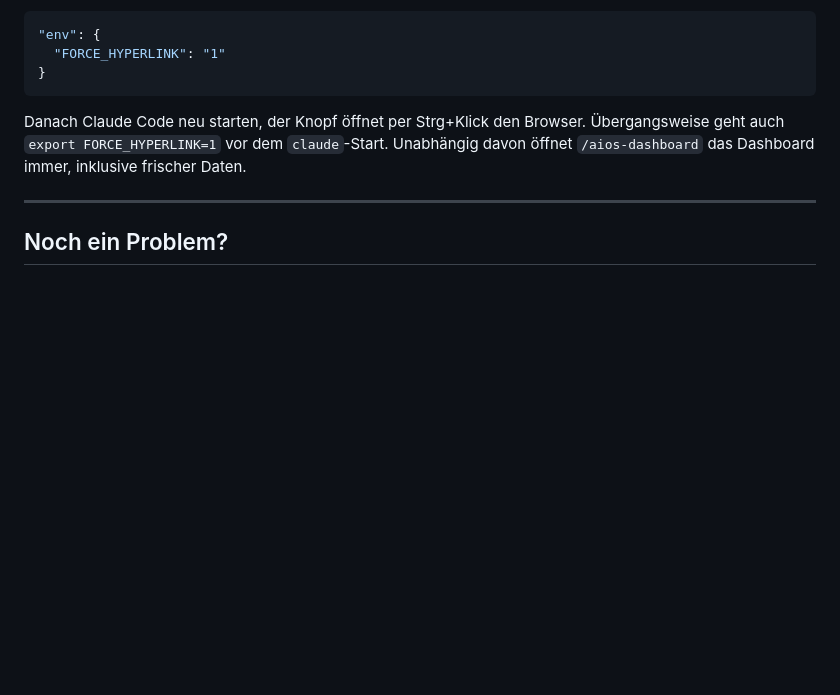
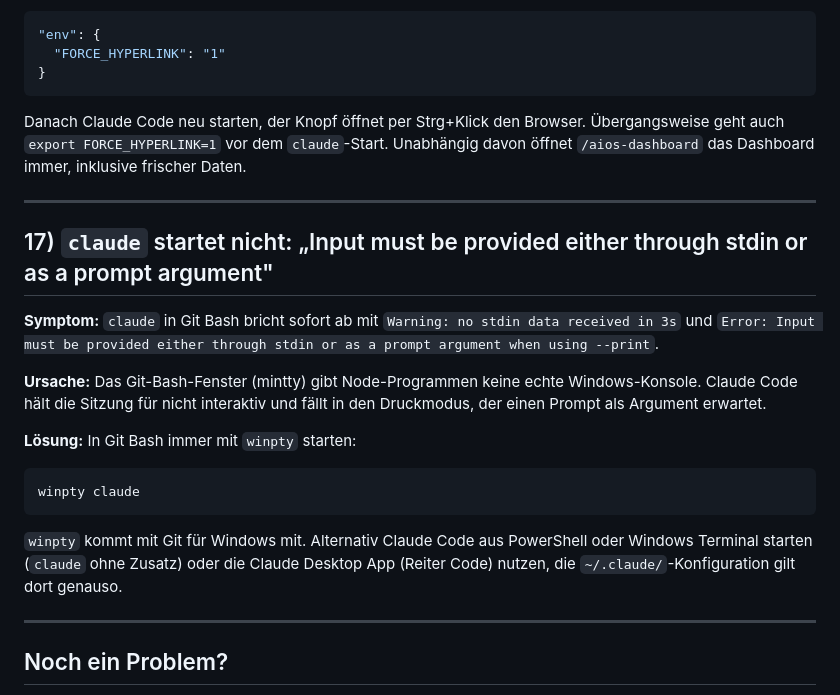
Before and after one commit to affm777/ai-os-core-adan, a Markdown page: docs/windows/troubleshooting.md, the part around the change. Rendered like a GitHub page; blank space fills up the shorter version.

````diff
--- a/docs/windows/troubleshooting.md
+++ b/docs/windows/troubleshooting.md
@@ -235,6 +235,20 @@ Danach Claude Code neu starten, der Knopf öffnet per Strg+Klick den Browser. Ü
 
 ---
 
+## 17) `claude` startet nicht: „Input must be provided either through stdin or as a prompt argument"
+
+**Symptom:** `claude` in Git Bash bricht sofort ab mit `Warning: no stdin data received in 3s` und `Error: Input must be provided either through stdin or as a prompt argument when using --print`.
+
+**Ursache:** Das Git-Bash-Fenster (mintty) gibt Node-Programmen keine echte Windows-Konsole. Claude Code hält die Sitzung für nicht interaktiv und fällt in den Druckmodus, der einen Prompt als Argument erwartet.
+
+**Lösung:** In Git Bash immer mit `winpty` starten:
+```bash
+winpty claude
+```
+`winpty` kommt mit Git für Windows mit. Alternativ Claude Code aus PowerShell oder Windows Terminal starten (`claude` ohne Zusatz) oder die Claude Desktop App (Reiter Code) nutzen, die `~/.claude/`-Konfiguration gilt dort genauso.
+
+---
+
 ## Noch ein Problem?
 
 Falls keine der obigen Lösungen hilft: Terminal-Output oder Fehlermeldung an Affom schicken. Für allgemeine (nicht Windows-spezifische) Probleme: [../troubleshooting.md](../troubleshooting.md).
````
Also changed, not shown: README.md (+3 -1 lines).
